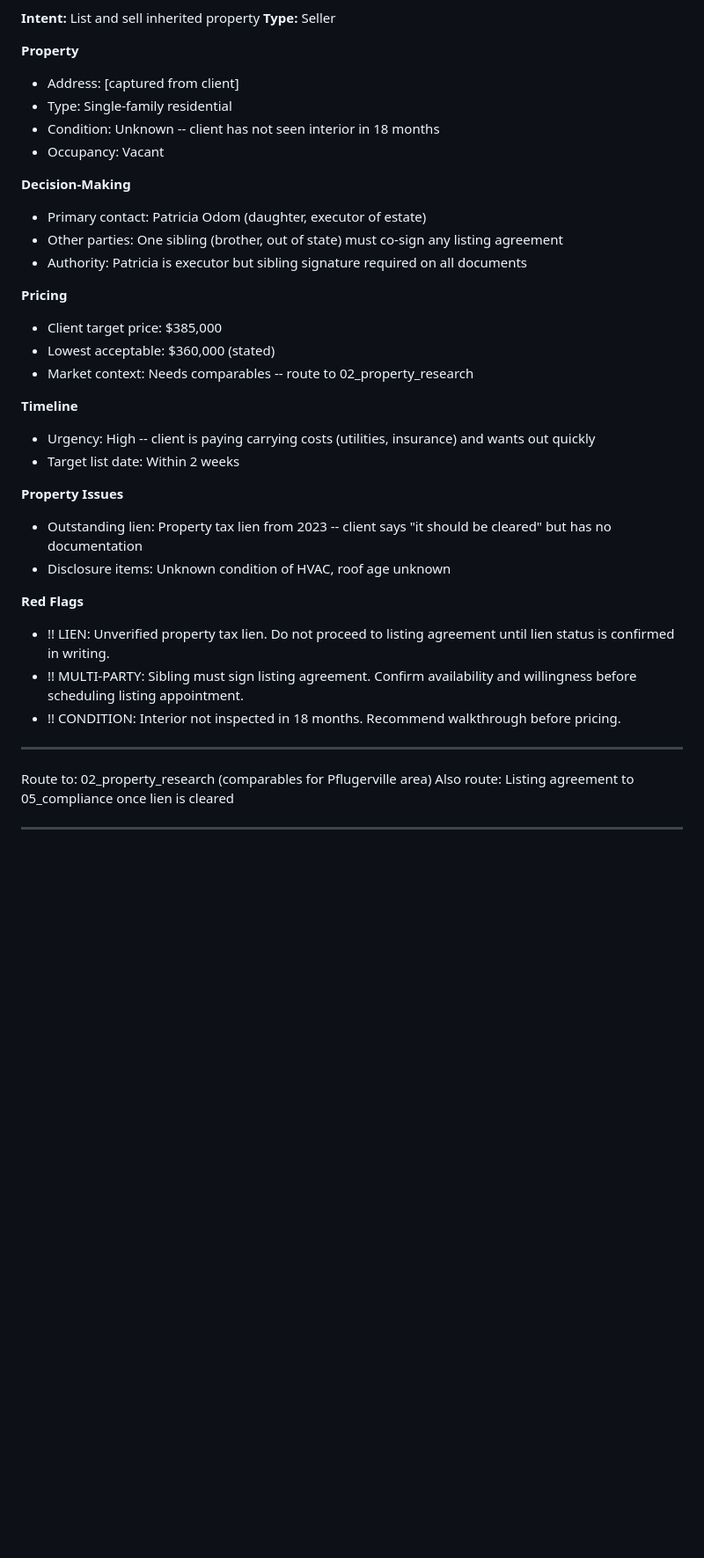
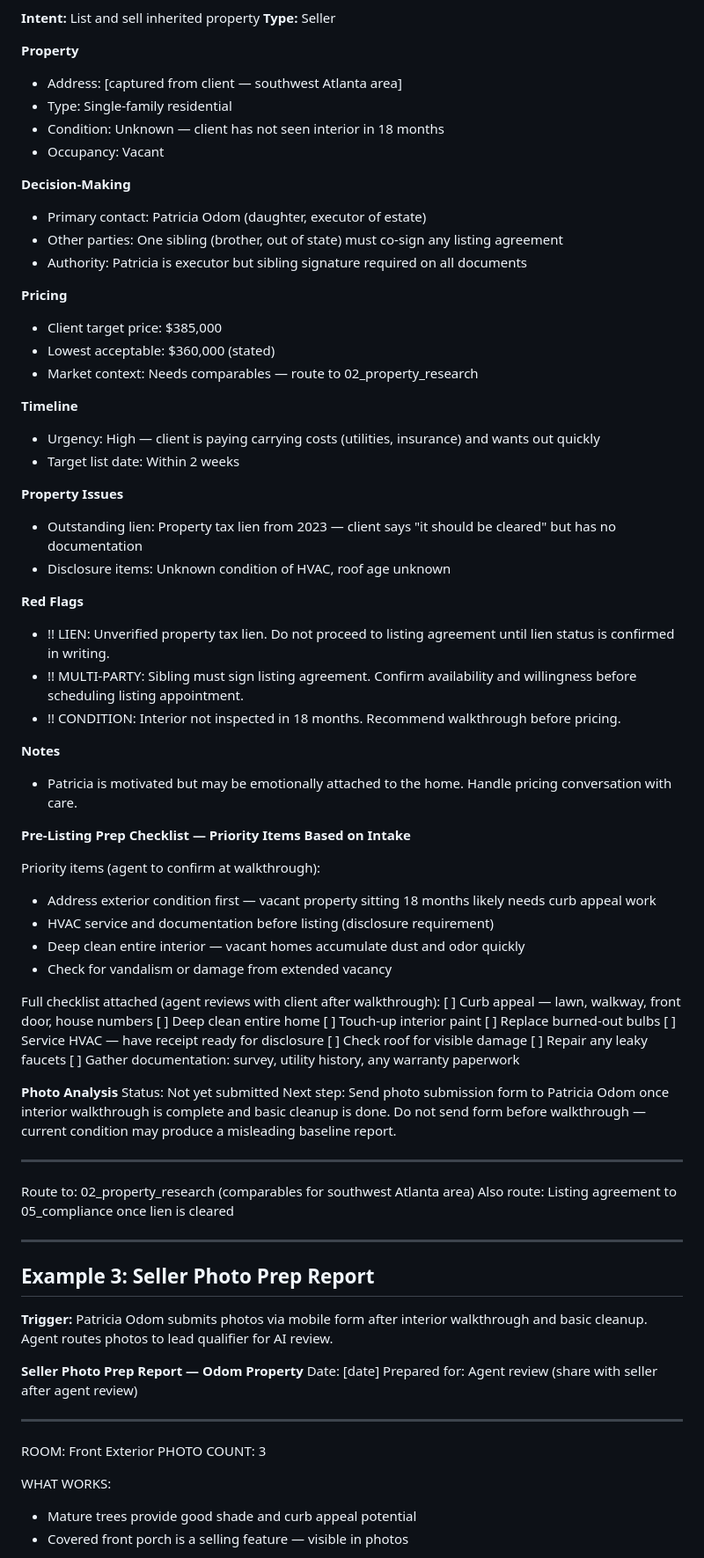
Before and after one commit to DocEmmettBrownPhd/diana-real-estate-agency-system, a Markdown page: 01_lead_qualifier/examples.md, the part around one of its changes. Shown at 88% size. Drawn GitHub-style; blank space fills up the shorter version.

Commit message:
Update 01_lead_qualifier/examples.md — add DPA match example (Webb), seller photo prep report example (Odom)

```diff
--- a/01_lead_qualifier/examples.md
+++ b/01_lead_qualifier/examples.md
@@ -70,9 +92,9 @@ Agent assigned: [agent name]
 **Type:** Seller
 
 **Property**
-- Address: [captured from client]
+- Address: [captured from client — southwest Atlanta area]
 - Type: Single-family residential
-- Condition: Unknown -- client has not seen interior in 18 months
+- Condition: Unknown — client has not seen interior in 18 months
 - Occupancy: Vacant
 
 **Decision-Making**
@@ -83,14 +105,14 @@ Agent assigned: [agent name]
 **Pricing**
 - Client target price: $385,000
 - Lowest acceptable: $360,000 (stated)
-- Market context: Needs comparables -- route to 02_property_research
+- Market context: Needs comparables — route to 02_property_research
 
 **Timeline**
-- Urgency: High -- client is paying carrying costs (utilities, insurance) and wants out quickly
+- Urgency: High — client is paying carrying costs (utilities, insurance) and wants out quickly
 - Target list date: Within 2 weeks
 
 **Property Issues**
-- Outstanding lien: Property tax lien from 2023 -- client says "it should be cleared" but has no documentation
+- Outstanding lien: Property tax lien from 2023 — client says "it should be cleared" but has no documentation
 - Disclosure items: Unknown condition of HVAC, roof age unknown
 
 **Red Flags**
@@ -98,8 +120,50 @@ Agent assigned: [agent name]
 - !! MULTI-PARTY: Sibling must sign listing agreement. Confirm availability and willingness before scheduling listing appointment.
 - !! CONDITION: Interior not inspected in 18 months. Recommend walkthrough before pricing.
 
+**Notes**
+- Patricia is motivated but may be emotionally attached to the home. Handle pricing conversation with care.
+
+**Pre-Listing Prep Checklist — Priority Items Based on Intake**
+
+Priority items (agent to confirm at walkthrough):
+- Address exterior condition first — vacant property sitting 18 months likely needs curb appeal work
+- HVAC service and documentation before listing (disclosure requirement)
+- Deep clean entire interior — vacant homes accumulate dust and odor quickly
+- Check for vandalism or damage from extended vacancy
+
+Full checklist attached (agent reviews with client after walkthrough):
+[ ] Curb appeal — lawn, walkway, front door, house numbers
+[ ] Deep clean entire home
+[ ] Touch-up interior paint
+[ ] Replace burned-out bulbs
+[ ] Service HVAC — have receipt ready for disclosure
+[ ] Check roof for visible damage
+[ ] Repair any leaky faucets
+[ ] Gather documentation: survey, utility history, any warranty paperwork
+
+**Photo Analysis**
+Status: Not yet submitted
+Next step: Send photo submission form to Patricia Odom once interior walkthrough is complete and basic cleanup is done. Do not send form before walkthrough — current condition may produce a misleading baseline report.
+
 ---
-Route to: 02_property_research (comparables for Pflugerville area)
+Route to: 02_property_research (comparables for southwest Atlanta area)
 Also route: Listing agreement to 05_compliance once lien is cleared
 
 ---
+
+## Example 3: Seller Photo Prep Report
+
+**Trigger:** Patricia Odom submits photos via mobile form after interior walkthrough and basic cleanup. Agent routes photos to lead qualifier for AI review.
+
+**Seller Photo Prep Report — Odom Property**
+Date: [date]
+Prepared for: Agent review (share with seller after agent review)
+
+---
+ROOM: Front Exterior
+PHOTO COUNT: 3
+
+WHAT WORKS:
+- Mature trees provide good shade and curb appeal potential
+- Covered front porch is a selling feature — visible in photos
+
```
Also changed, not shown: other parts of 01_lead_qualifier/examples.md (+89 -13 lines).
